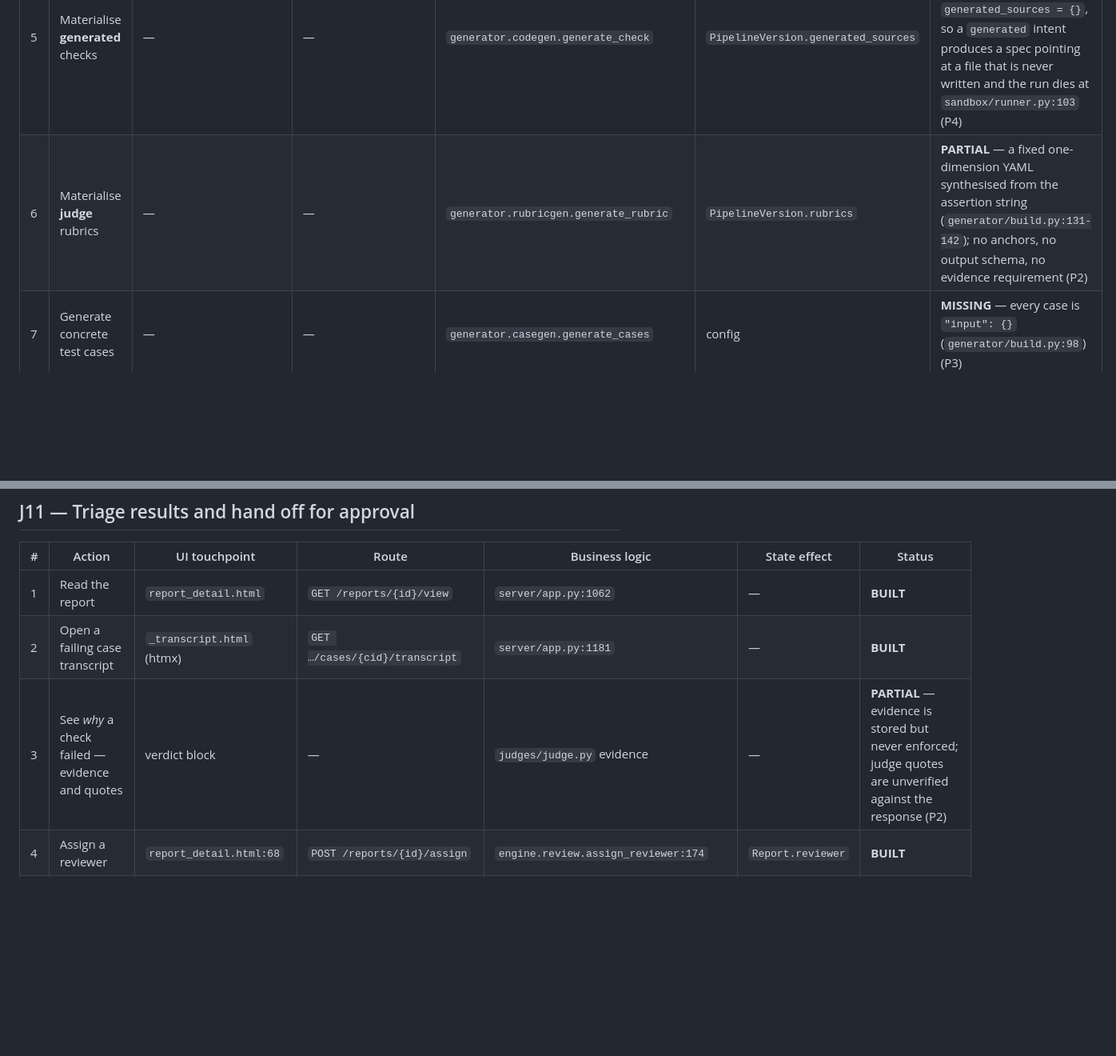
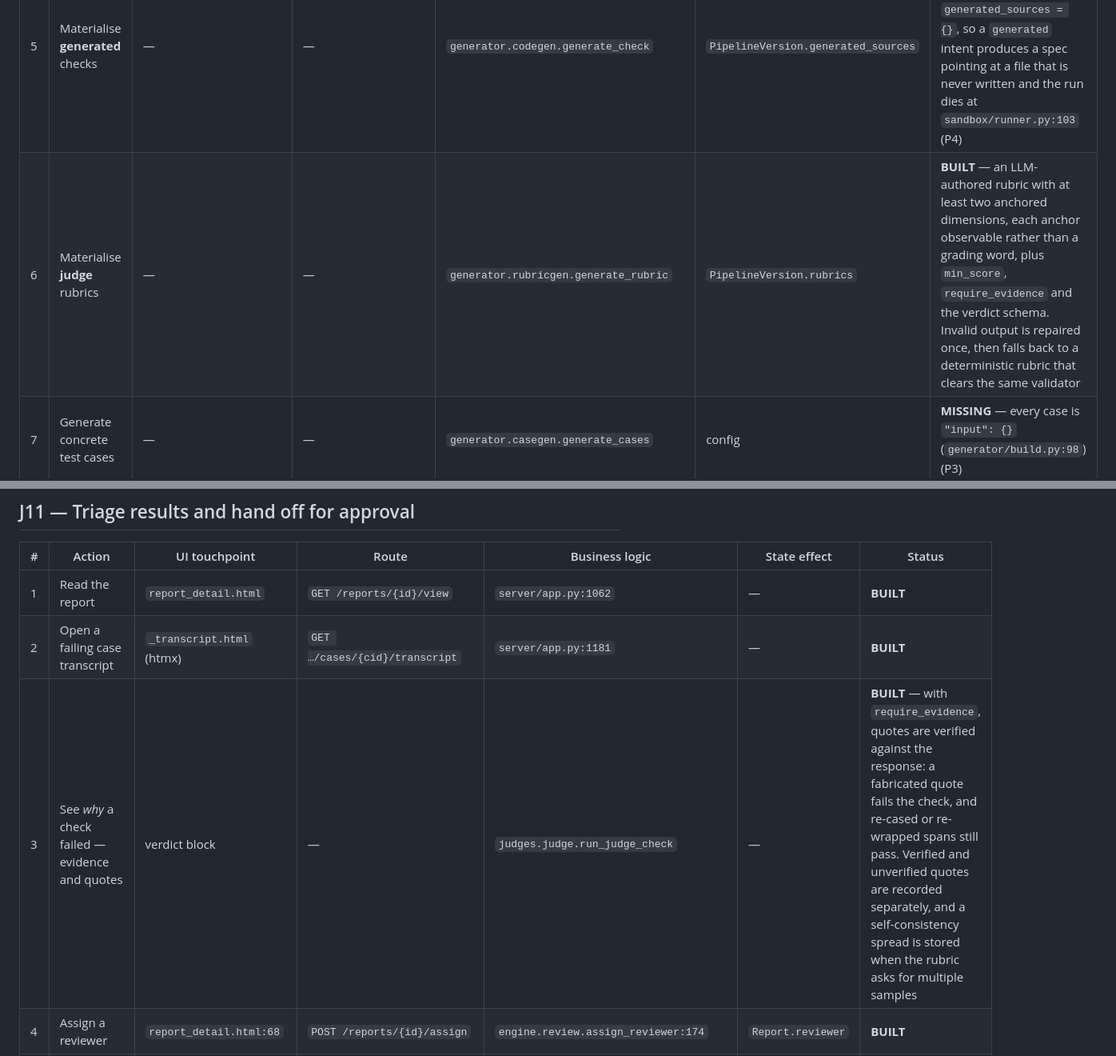
Before and after one commit to barancan/assay, a Markdown page: docs/user-journeys.md, 2 parts joined by grey strips. Shown at 80% size. Rendered like a GitHub page; blank space fills up the shorter version.

Commit message:
docs: journey rows for verified evidence and real rubrics
J6.6 and J11.3 described the pre-P2 behaviour. Rubrics are generated with
anchored dimensions now, and judge quotes are verified against the response
rather than merely stored.

The grounding and case-generation rows stay as they are until that workstream
lands.

Co-Authored-By: Claude Opus 5 <noreply@anthropic.com>
Claude-Session: https://claude.ai/code/session_01UJsfnFtK7P69zJvxwY98TE

```diff
--- a/docs/user-journeys.md
+++ b/docs/user-journeys.md
@@ -137,7 +137,7 @@ The product's core moment. **Success:** a draft version whose checks a builder w
 | 3 | Route each intent → template / generated / judge | — | — | `generator.build.intents_to_spec:81` | `PipelineVersion.config` | **PARTIAL** — routing is a field on the single LLM call; no rationale captured, no per-intent override surface |
 | 4 | Materialise **template** checks | — | — | `checks/library.py:125` | config | **BUILT** — 11 of the design's 16 primitives |
 | 5 | Materialise **generated** checks | — | — | `generator.codegen.generate_check` | `PipelineVersion.generated_sources` | **MISSING** — `generator/build.py:144` hardcodes `generated_sources = {}`, so a `generated` intent produces a spec pointing at a file that is never written and the run dies at `sandbox/runner.py:103` (P4) |
-| 6 | Materialise **judge** rubrics | — | — | `generator.rubricgen.generate_rubric` | `PipelineVersion.rubrics` | **PARTIAL** — a fixed one-dimension YAML synthesised from the assertion string (`generator/build.py:131-142`); no anchors, no output schema, no evidence requirement (P2) |
+| 6 | Materialise **judge** rubrics | — | — | `generator.rubricgen.generate_rubric` | `PipelineVersion.rubrics` | **BUILT** — an LLM-authored rubric with at least two anchored dimensions, each anchor observable rather than a grading word, plus `min_score`, `require_evidence` and the verdict schema. Invalid output is repaired once, then falls back to a deterministic rubric that clears the same validator |
 | 7 | Generate concrete test cases | — | — | `generator.casegen.generate_cases` | config | **MISSING** — every case is `"input": {}` (`generator/build.py:98`) (P3) |
 | 8 | Auto-activate and land on Review | step 3 / `HX-Redirect` | — | `pipeline.service.activate_version:164` | version `status=active` | **BUILT** |
 
@@ -204,7 +204,7 @@ wizard (P0/P7).
 |---|---|---|---|---|---|---|
 | 1 | Read the report | `report_detail.html` | `GET /reports/{id}/view` | `server/app.py:1062` | — | **BUILT** |
 | 2 | Open a failing case transcript | `_transcript.html` (htmx) | `GET …/cases/{cid}/transcript` | `server/app.py:1181` | — | **BUILT** |
-| 3 | See *why* a check failed — evidence and quotes | verdict block | — | `judges/judge.py` evidence | — | **PARTIAL** — evidence is stored but never enforced; judge quotes are unverified against the response (P2) |
+| 3 | See *why* a check failed — evidence and quotes | verdict block | — | `judges.judge.run_judge_check` | — | **BUILT** — with `require_evidence`, quotes are verified against the response: a fabricated quote fails the check, and re-cased or re-wrapped spans still pass. Verified and unverified quotes are recorded separately, and a self-consistency spread is stored when the rubric asks for multiple samples |
 | 4 | Assign a reviewer | `report_detail.html:68` | `POST /reports/{id}/assign` | `engine.review.assign_reviewer:174` | `Report.reviewer` | **BUILT** |
 | 5 | Export the report | `report_detail.html:43-49` | `GET /reports/{id}/export/{fmt}` | `reporting.exporters.export_report:79` | — | **PARTIAL** — JSON/MD/HTML only; the "HTML" export is Markdown escaped inside a `<pre>`; no PDF |
 | 6 | Hand off — reviewer adjudicates and approves | *(crosses into the reviewer journey)* | `POST …/adjudicate`, `POST …/approve` | `engine.review.adjudicate_case:192`, `approve_report:169` | `state=done`, report locked, approver recorded | **BUILT** |
```
